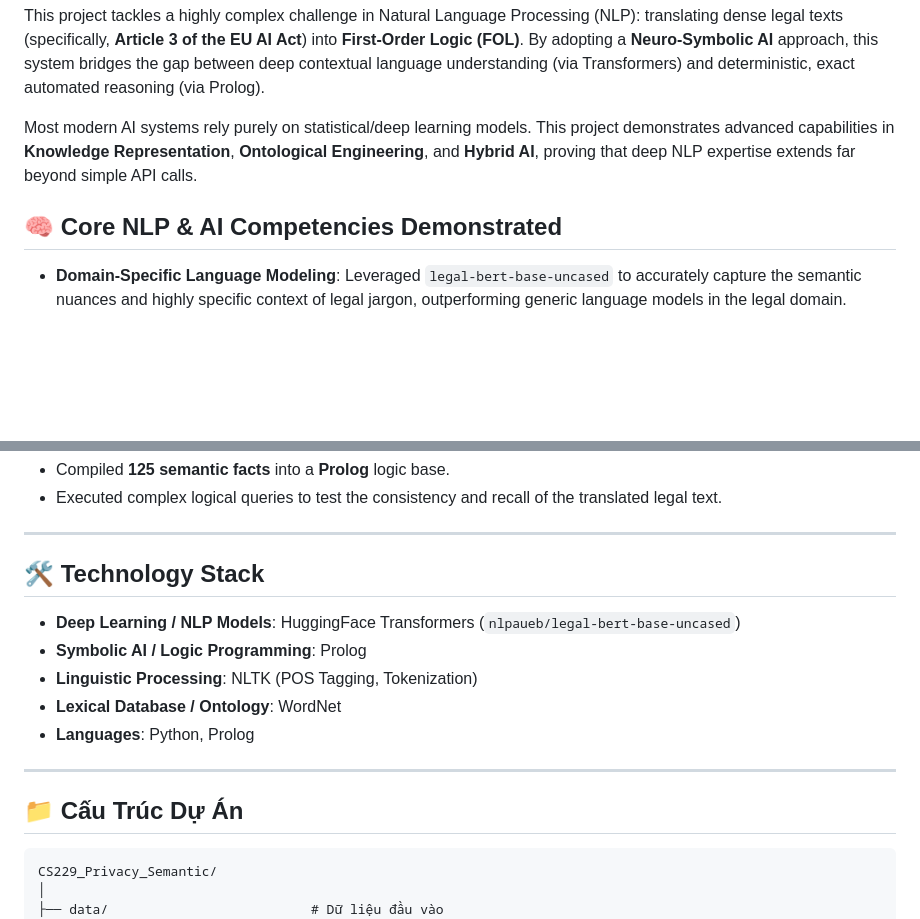
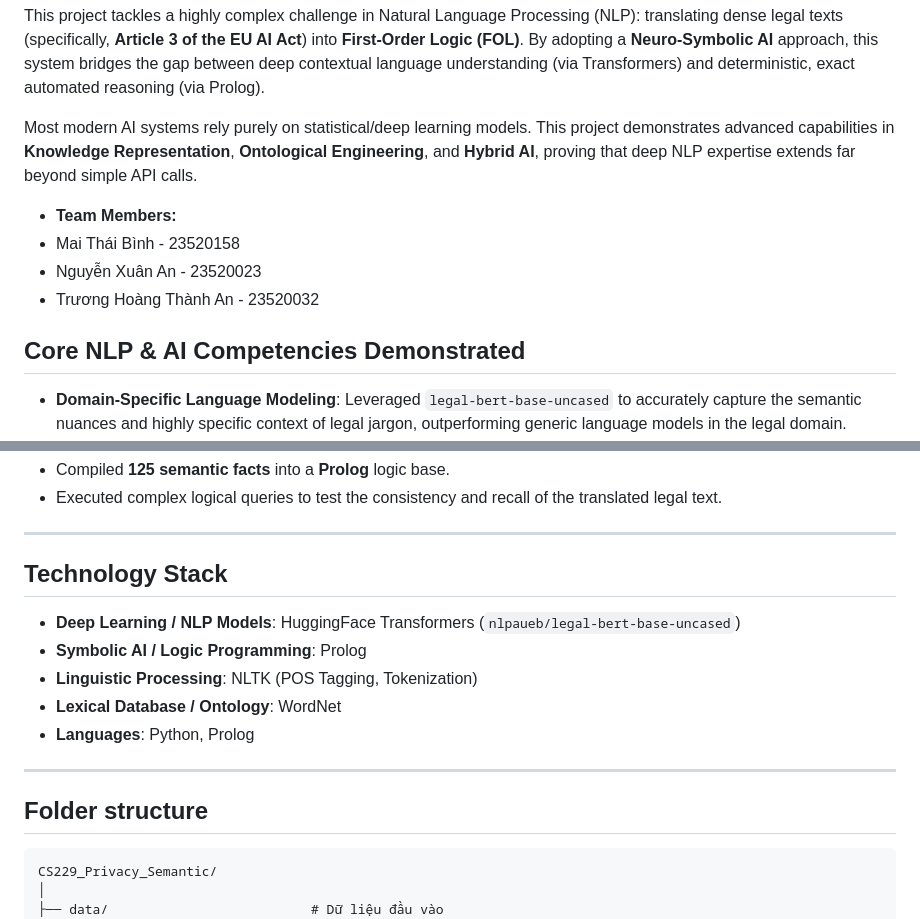
Before and after one commit to awnpvng/Semantic-Labeling-and-Formal-Reasoning-for-Legal-Documents, a Markdown page: README.md, 2 parts joined by grey strips. Drawn GitHub-style; blank space fills up the shorter version.

````diff
--- a/README.md
+++ b/README.md
@@ -11,8 +11,12 @@
 This project tackles a highly complex challenge in Natural Language Processing (NLP): translating dense legal texts (specifically, **Article 3 of the EU AI Act**) into **First-Order Logic (FOL)**. By adopting a **Neuro-Symbolic AI** approach, this system bridges the gap between deep contextual language understanding (via Transformers) and deterministic, exact automated reasoning (via Prolog).
 
 Most modern AI systems rely purely on statistical/deep learning models. This project demonstrates advanced capabilities in **Knowledge Representation**, **Ontological Engineering**, and **Hybrid AI**, proving that deep NLP expertise extends far beyond simple API calls.
+* **Team Members:**
+* Mai Thái Bình - 23520158
+* Nguyễn Xuân An - 23520023
+* Trương Hoàng Thành An - 23520032
 
-## 🧠 Core NLP & AI Competencies Demonstrated
+## Core NLP & AI Competencies Demonstrated
 
 - **Domain-Specific Language Modeling**: Leveraged `legal-bert-base-uncased` to accurately capture the semantic nuances and highly specific context of legal jargon, outperforming generic language models in the legal domain.
 - **Neuro-Symbolic Integration**: Successfully combined the robust representation power of neural networks (BERT) with the interpretability and exact reasoning of symbolic AI (Prolog).
@@ -48,7 +52,7 @@ The pipeline processes raw legal text and outputs a queryable knowledge graph:
 
 ---
 
-## 🛠️ Technology Stack
+## Technology Stack
 
 - **Deep Learning / NLP Models**: HuggingFace Transformers (`nlpaueb/legal-bert-base-uncased`)
 - **Symbolic AI / Logic Programming**: Prolog
@@ -57,7 +61,7 @@ The pipeline processes raw legal text and outputs a queryable knowledge graph:
 - **Languages**: Python, Prolog
 
 ---
-## 📁 Cấu Trúc Dự Án
+## Folder structure
 
 ```
 CS229_Privacy_Semantic/
````
Also changed, not shown: other parts of README.md (+4 -4 lines).
